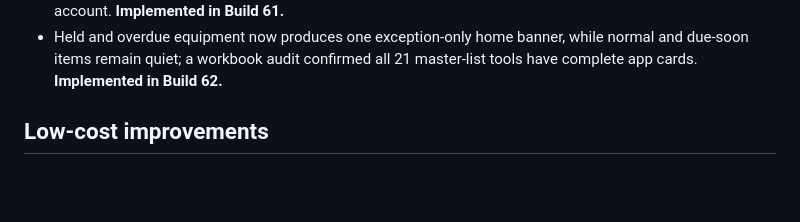
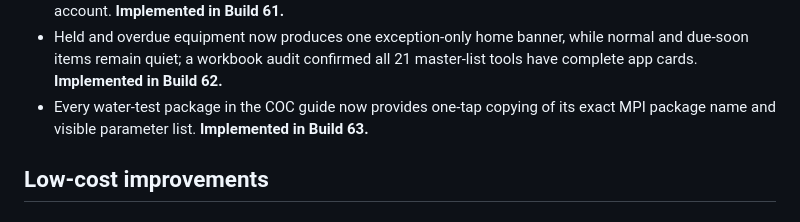
Before and after one commit to kevinspect/mpi-field-tools, a Markdown page: PRODUCT_ROADMAP.md, the part around the change. Rendered like a GitHub page; blank space fills up the shorter version.

```diff
--- a/PRODUCT_ROADMAP.md
+++ b/PRODUCT_ROADMAP.md
@@ -81,6 +81,7 @@ MPI Field Tools should feel like a calm field companion, not office software squ
 - The home screen now searches every principal app screen, all 26 field prompts, and all 21 tool cards offline and opens the exact selected destination. **Implemented in Build 60.**
 - Training Center now includes a one-time company-phone setup check for Home Screen installation, offline access, MPI notifications, inspector identity, the company schedule account, and the inspector’s own training account. **Implemented in Build 61.**
 - Held and overdue equipment now produces one exception-only home banner, while normal and due-soon items remain quiet; a workbook audit confirmed all 21 master-list tools have complete app cards. **Implemented in Build 62.**
+- Every water-test package in the COC guide now provides one-tap copying of its exact MPI package name and visible parameter list. **Implemented in Build 63.**
 
 ## Low-cost improvements
 
```
Also changed, not shown: RELEASE_JOURNAL.md (+32 -0 lines).
